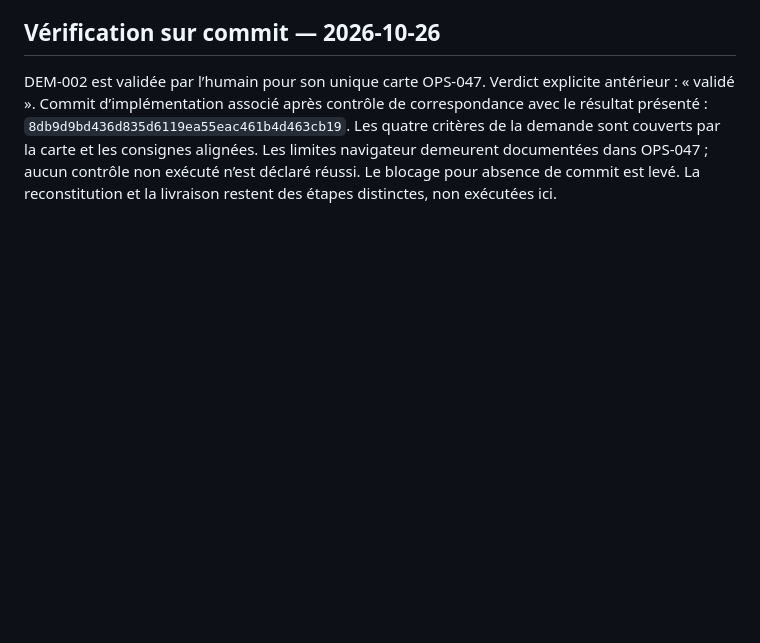
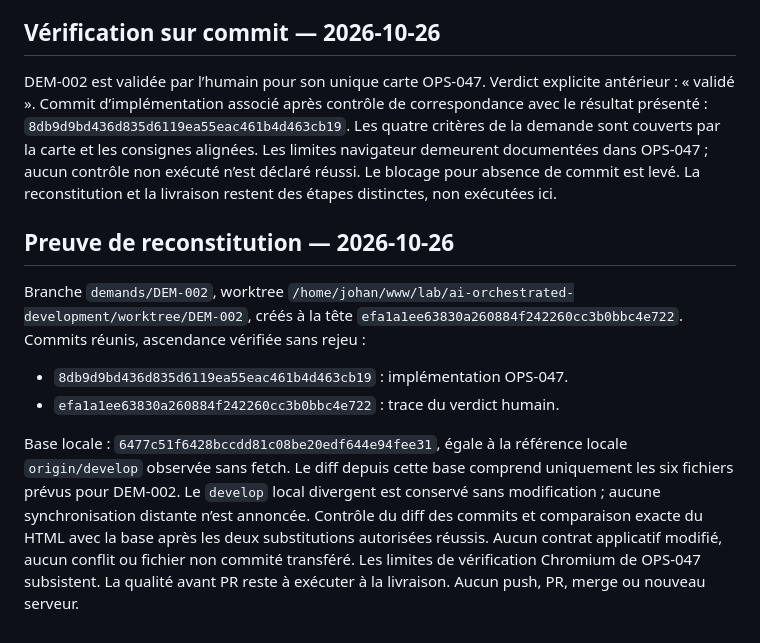
Before and after one commit to johan-Rm/ai-development-engineering, a Markdown page: dev-book/demand/DEM-002-couleur-ia-schema-aide.md, the part around the change. Drawn GitHub-style; blank space fills up the shorter version.

Commit message:
DEM-002: consigner la preuve de reconstitution

```diff
--- a/dev-book/demand/DEM-002-couleur-ia-schema-aide.md
+++ b/dev-book/demand/DEM-002-couleur-ia-schema-aide.md
@@ -101,3 +101,22 @@ Les quatre critères de la demande sont couverts par la carte et les consignes a
 Les limites navigateur demeurent documentées dans OPS-047 ; aucun contrôle non exécuté
 n’est déclaré réussi. Le blocage pour absence de commit est levé.
 La reconstitution et la livraison restent des étapes distinctes, non exécutées ici.
+
+## Preuve de reconstitution — 2026-10-26
+
+Branche `demands/DEM-002`, worktree
+`/home/johan/www/lab/ai-orchestrated-development/worktree/DEM-002`, créés à la tête
+`efa1a1ee63830a260884f242260cc3b0bbc4e722`.
+Commits réunis, ascendance vérifiée sans rejeu :
+
+- `8db9d9bd436d835d6119ea55eac461b4d463cb19` : implémentation OPS-047.
+- `efa1a1ee63830a260884f242260cc3b0bbc4e722` : trace du verdict humain.
+
+Base locale : `6477c51f6428bccdd81c08be20edf644e94fee31`, égale à la référence locale
+`origin/develop` observée sans fetch. Le diff depuis cette base comprend uniquement les six
+fichiers prévus pour DEM-002. Le `develop` local divergent est conservé sans modification ;
+aucune synchronisation distante n’est annoncée.
+Contrôle du diff des commits et comparaison exacte du HTML avec la base après les deux
+substitutions autorisées réussis. Aucun contrat applicatif modifié, aucun conflit ou fichier
+non commité transféré. Les limites de vérification Chromium de OPS-047 subsistent.
+La qualité avant PR reste à exécuter à la livraison. Aucun push, PR, merge ou nouveau serveur.
```
